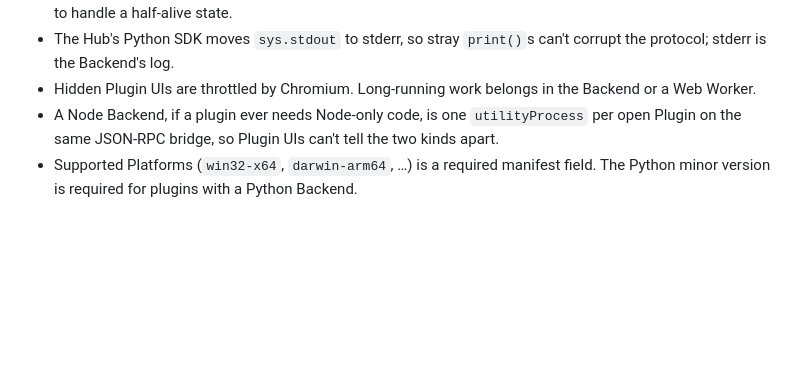
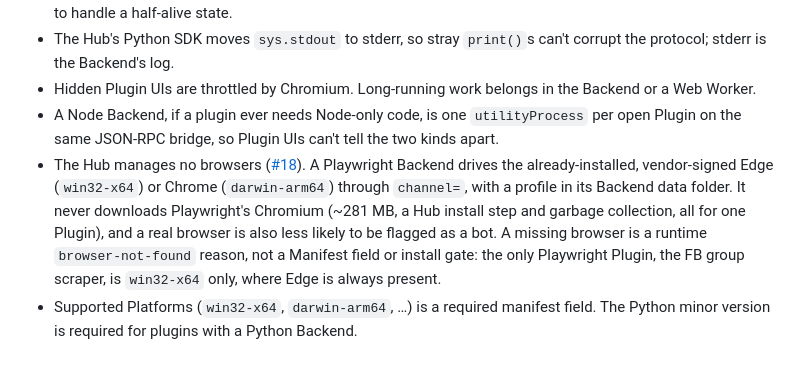
Before and after one commit to Hawkeye-Education/HawkeyeHub, a Markdown page: docs/adr/0003-process-per-plugin-with-stdio-json-rpc-python-backend.md, the part around the change. Drawn GitHub-style; blank space fills up the shorter version.

```diff
--- a/docs/adr/0003-process-per-plugin-with-stdio-json-rpc-python-backend.md
+++ b/docs/adr/0003-process-per-plugin-with-stdio-json-rpc-python-backend.md
@@ -13,4 +13,5 @@ We chose this over a shared extension host (VS Code, Raycast), where closing a p
 - The Hub's Python SDK moves `sys.stdout` to stderr, so stray `print()`s can't corrupt the protocol; stderr is the Backend's log.
 - Hidden Plugin UIs are throttled by Chromium. Long-running work belongs in the Backend or a Web Worker.
 - A Node Backend, if a plugin ever needs Node-only code, is one `utilityProcess` per open Plugin on the same JSON-RPC bridge, so Plugin UIs can't tell the two kinds apart.
+- The Hub manages no browsers ([#18](https://github.com/Hawkeye-Education/HawkeyeHub/issues/18)). A Playwright Backend drives the already-installed, vendor-signed Edge (`win32-x64`) or Chrome (`darwin-arm64`) through `channel=`, with a profile in its Backend data folder. It never downloads Playwright's Chromium (~281 MB, a Hub install step and garbage collection, all for one Plugin), and a real browser is also less likely to be flagged as a bot. A missing browser is a runtime `browser-not-found` reason, not a Manifest field or install gate: the only Playwright Plugin, the FB group scraper, is `win32-x64` only, where Edge is always present.
 - Supported Platforms (`win32-x64`, `darwin-arm64`, …) is a required manifest field. The Python minor version is required for plugins with a Python Backend.
```
Also changed, not shown: PLUGIN_STANDARD.md (+25 -0 lines), docs/adr/0006-hub-owns-all-styling-plugins-compose-a-hub-served-kit.md (+1 -0 lines).
